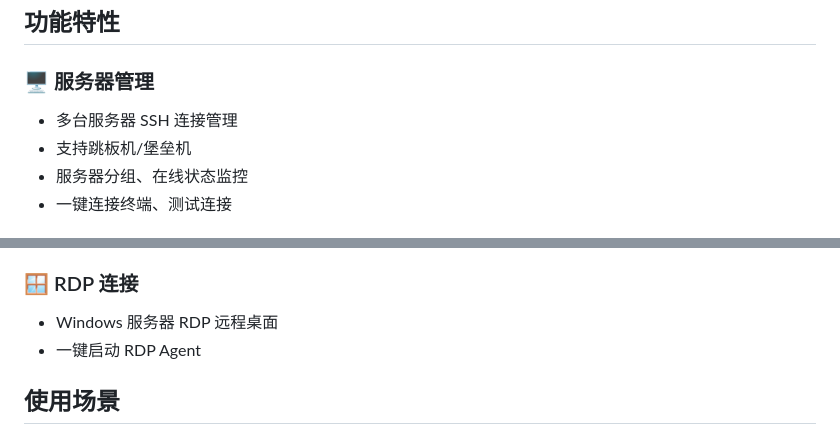
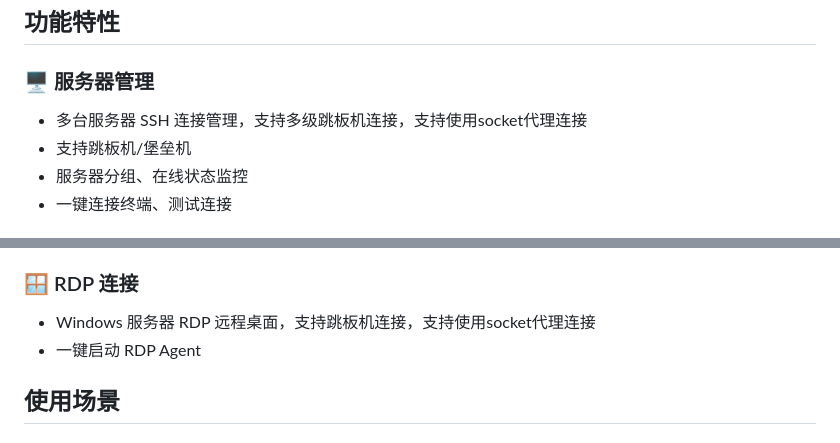
Before and after one commit to sunquan819/sshmg, a Markdown page: README.md, 2 parts joined by grey strips. Rendered like a GitHub page.

```diff
--- a/README.md
+++ b/README.md
@@ -6,7 +6,7 @@
 ## 功能特性
 
 ### 🖥️ 服务器管理
-- 多台服务器 SSH 连接管理
+- 多台服务器 SSH 连接管理，支持多级跳板机连接，支持使用socket代理连接
 - 支持跳板机/堡垒机
 - 服务器分组、在线状态监控
 - 一键连接终端、测试连接
@@ -67,7 +67,7 @@
 - 映射本地端口到远程服务器
 
 ### 🪟 RDP 连接
-- Windows 服务器 RDP 远程桌面
+- Windows 服务器 RDP 远程桌面，支持跳板机连接，支持使用socket代理连接
 - 一键启动 RDP Agent
 
 ## 使用场景
```
